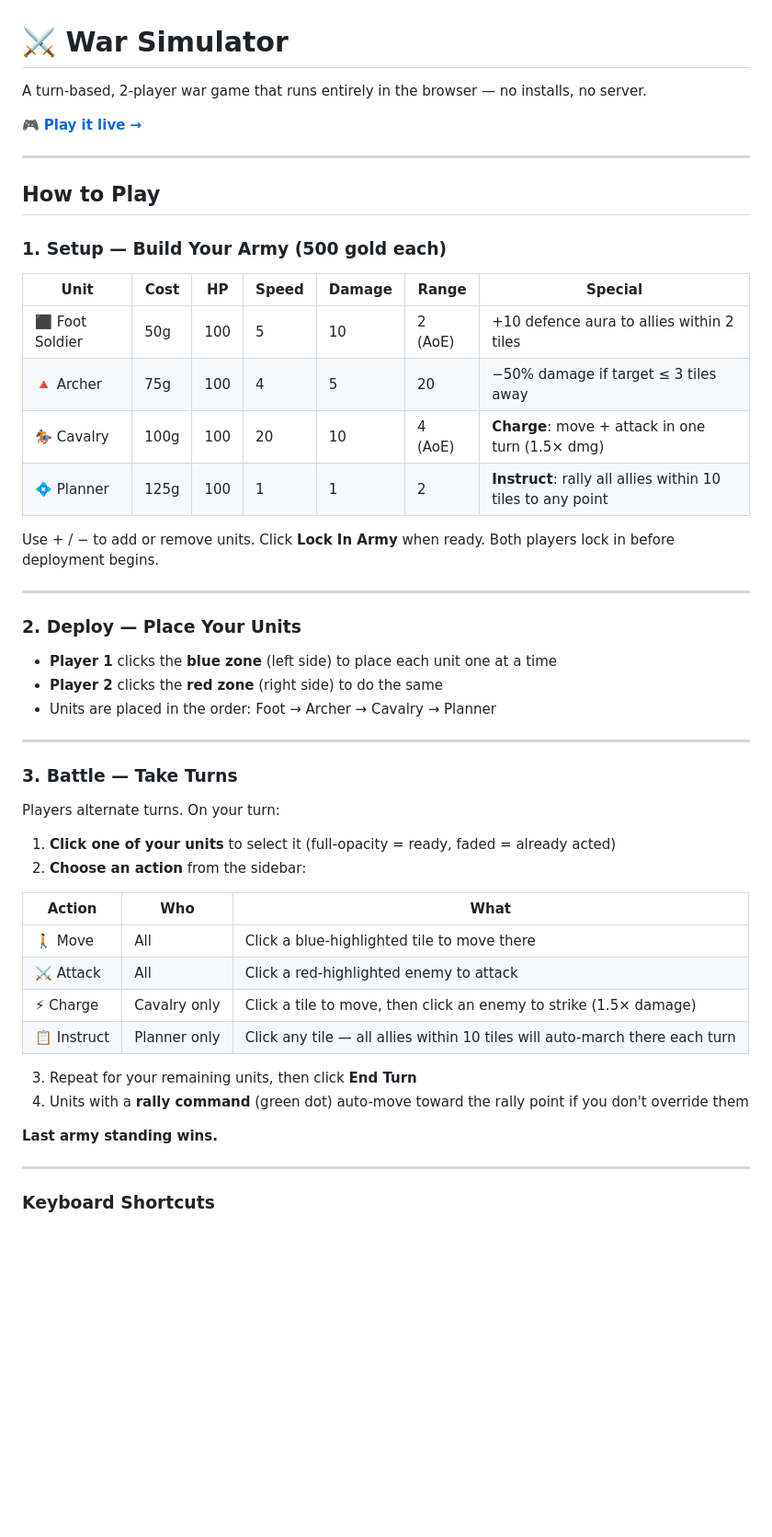
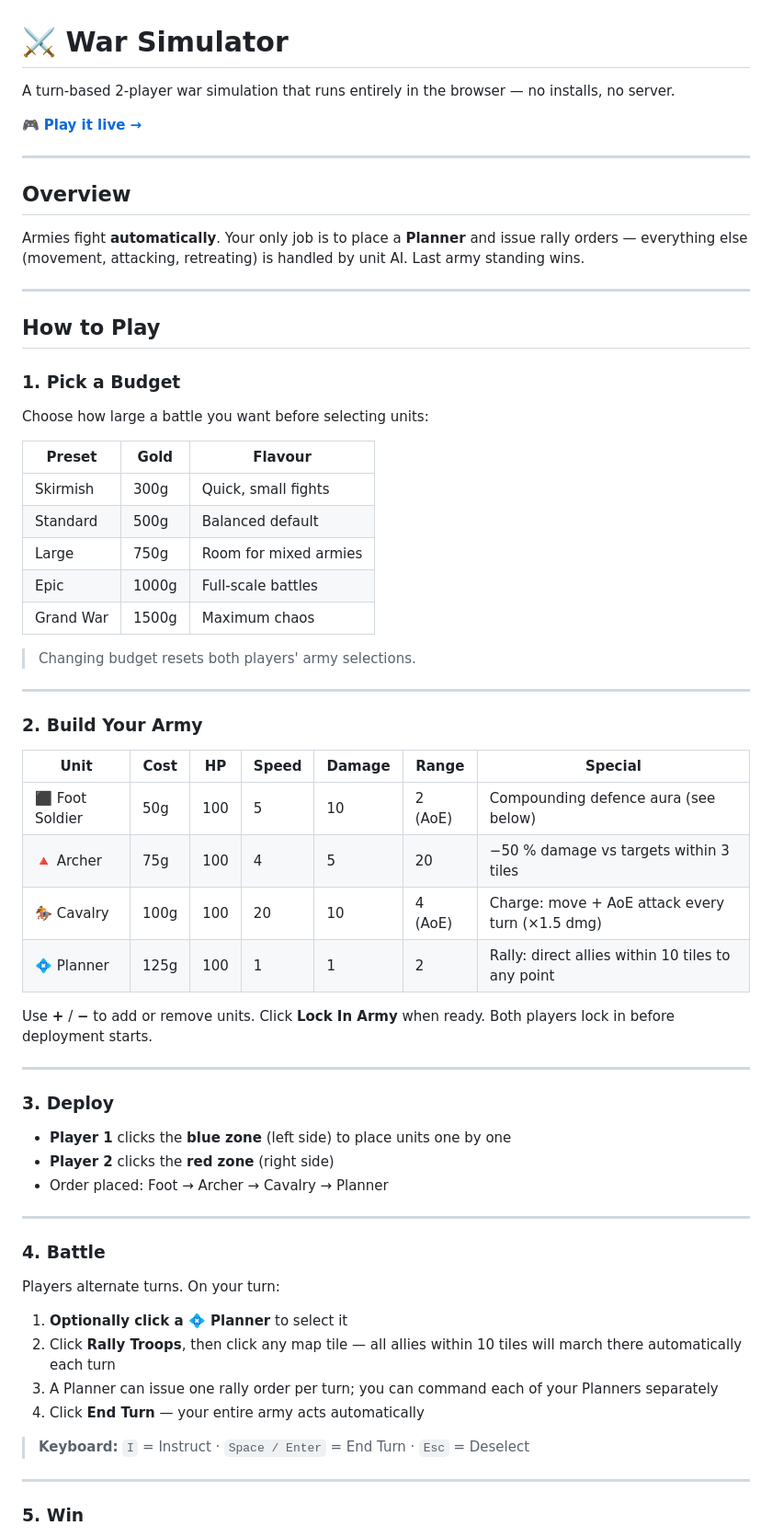
Before and after one commit to codonSp/aoe-style-war-simulator, a Markdown page: README.md, the part around one of its changes. Shown at 92% size. GitHub-like rendering; blank space fills up the shorter version.

Commit message:
Update README: simulation mode, compounding defense, budget presets
Co-Authored-By: Claude Sonnet 4.6 <noreply@anthropic.com>

```diff
--- a/README.md
+++ b/README.md
@@ -1,54 +1,68 @@
 # ⚔️ War Simulator
 
-A turn-based, 2-player war game that runs entirely in the browser — no installs, no server.
+A turn-based 2-player war simulation that runs entirely in the browser — no installs, no server.
 
 🎮 **[Play it live →](https://codonsp.github.io/aoe-style-war-simulator/)**
 
 ---
 
+## Overview
+
+Armies fight **automatically**. Your only job is to place a **Planner** and issue rally orders — everything else (movement, attacking, retreating) is handled by unit AI. Last army standing wins.
+
+---
+
 ## How to Play
 
-### 1. Setup — Build Your Army (500 gold each)
+### 1. Pick a Budget
+
+Choose how large a battle you want before selecting units:
+
+| Preset | Gold | Flavour |
+|--------|------|---------|
+| Skirmish | 300g | Quick, small fights |
+| Standard | 500g | Balanced default |
+| Large | 750g | Room for mixed armies |
+| Epic | 1000g | Full-scale battles |
+| Grand War | 1500g | Maximum chaos |
+
+> Changing budget resets both players' army selections.
+
+---
+
+### 2. Build Your Army
 
 | Unit | Cost | HP | Speed | Damage | Range | Special |
 |------|------|----|-------|--------|-------|---------|
-| ⬛ Foot Soldier | 50g | 100 | 5 | 10 | 2 (AoE) | +10 defence aura to allies within 2 tiles |
-| 🔺 Archer | 75g | 100 | 4 | 5 | 20 | −50% damage if target ≤ 3 tiles away |
-| 🏇 Cavalry | 100g | 100 | 20 | 10 | 4 (AoE) | **Charge**: move + attack in one turn (1.5× dmg) |
-| 💠 Planner | 125g | 100 | 1 | 1 | 2 | **Instruct**: rally all allies within 10 tiles to any point |
+| ⬛ Foot Soldier | 50g | 100 | 5 | 10 | 2 (AoE) | Compounding defence aura (see below) |
+| 🔺 Archer | 75g | 100 | 4 | 5 | 20 | −50 % damage vs targets within 3 tiles |
+| 🏇 Cavalry | 100g | 100 | 20 | 10 | 4 (AoE) | Charge: move + AoE attack every turn (×1.5 dmg) |
+| 💠 Planner | 125g | 100 | 1 | 1 | 2 | Rally: direct allies within 10 tiles to any point |
 
-Use + / − to add or remove units. Click **Lock In Army** when ready. Both players lock in before deployment begins.
+Use **+** / **−** to add or remove units. Click **Lock In Army** when ready. Both players lock in before deployment starts.
 
 ---
 
-### 2. Deploy — Place Your Units
+### 3. Deploy
 
-- **Player 1** clicks the **blue zone** (left side) to place each unit one at a time
-- **Player 2** clicks the **red zone** (right side) to do the same
-- Units are placed in the order: Foot → Archer → Cavalry → Planner
+- **Player 1** clicks the **blue zone** (left side) to place units one by one
+- **Player 2** clicks the **red zone** (right side)
+- Order placed: Foot → Archer → Cavalry → Planner
 
 ---
 
-### 3. Battle — Take Turns
+### 4. Battle
 
 Players alternate turns. On your turn:
 
-1. **Click one of your units** to select it (full-opacity = ready, faded = already acted)
-2. **Choose an action** from the sidebar:
+1. **Optionally click a 💠 Planner** to select it
+2. Click **Rally Troops**, then click any map tile — all allies within 10 tiles will march there automatically each turn
+3. A Planner can issue one rally order per turn; you can command each of your Planners separately
+4. Click **End Turn** — your entire army acts automatically
 
-| Action | Who | What |
-|--------|-----|------|
-| 🚶 Move | All | Click a blue-highlighted tile to move there |
-| ⚔️ Attack | All | Click a red-highlighted enemy to attack |
-| ⚡ Charge | Cavalry only | Click a tile to move, then click an enemy to strike (1.5× damage) |
-| 📋 Instruct | Planner only | Click any tile — all allies within 10 tiles will auto-march there each turn |
-
-3. Repeat for your remaining units, then click **End Turn**
-4. Units with a **rally command** (green dot) auto-move toward the rally point if you don't override them
-
-**Last army standing wins.**
+> **Keyboard:** `I` = Instruct · `Space / Enter` = End Turn · `Esc` = Deselect
 
 ---
 
-### Keyboard Shortcuts
+### 5. Win
 
```
Also changed, not shown: other parts of README.md (+63 -23 lines).
